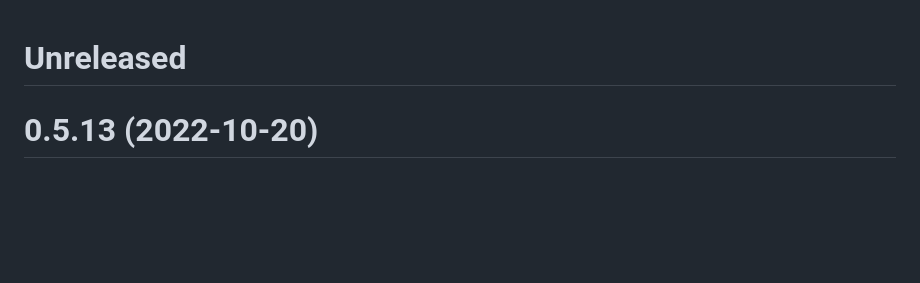
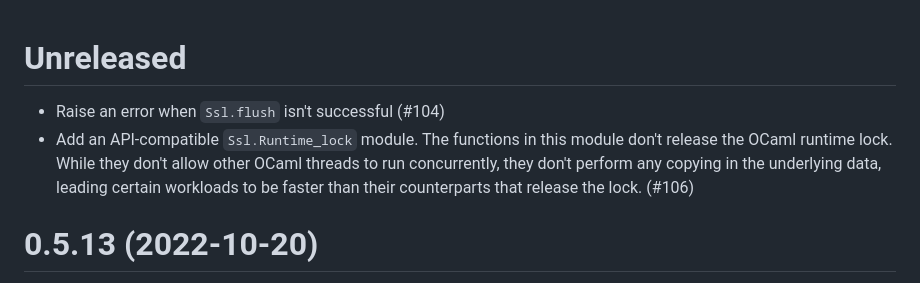
Before and after one commit to savonet/ocaml-ssl, a Markdown page: CHANGES.md, the part around the change. Drawn GitHub-style; blank space fills up the shorter version.

Commit message:
chore: add changelog entries for #104 and #106

```diff
--- a/CHANGES.md
+++ b/CHANGES.md
@@ -1,5 +1,12 @@
 Unreleased
 =====
+
+- Raise an error when `Ssl.flush` isn't successful (#104)
+- Add an API-compatible `Ssl.Runtime_lock` module. The functions in this module
+  don't release the OCaml runtime lock. While they don't allow other OCaml
+  threads to run concurrently, they don't perform any copying in the underlying
+  data, leading certain workloads to be faster than their counterparts that
+  release the lock. (#106)
 
 0.5.13 (2022-10-20)
 =====
```
